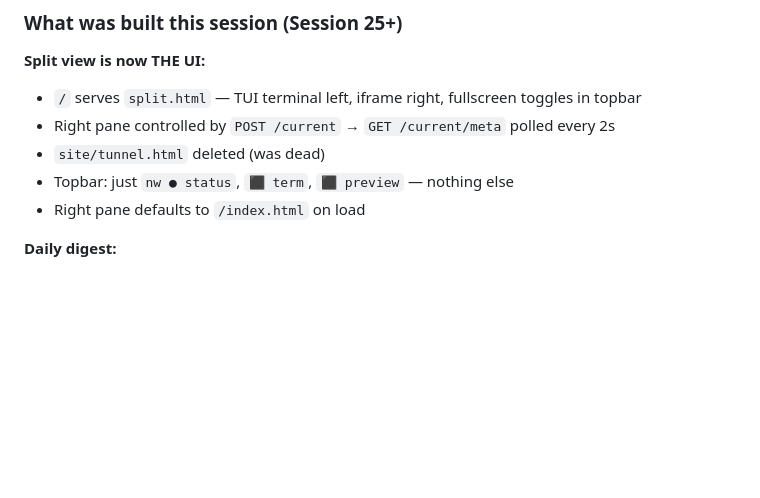
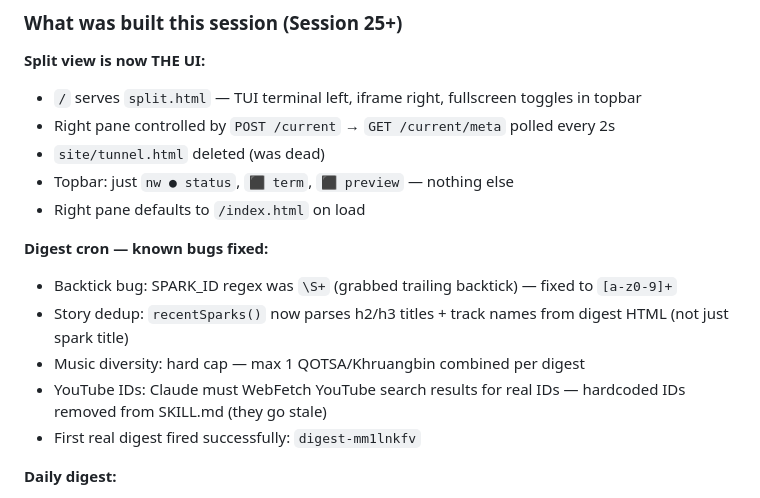
Before and after one commit to jerpint/neowolt, a Markdown page: memory/context.md, the part around the change. Drawn GitHub-style; blank space fills up the shorter version.

```diff
--- a/memory/context.md
+++ b/memory/context.md
@@ -10,6 +10,13 @@
 - `site/tunnel.html` deleted (was dead)
 - Topbar: just `nw ● status`, `⬛ term`, `⬛ preview` — nothing else
 - Right pane defaults to `/index.html` on load
+
+**Digest cron — known bugs fixed:**
+- Backtick bug: SPARK_ID regex was `\S+` (grabbed trailing backtick) — fixed to `[a-z0-9]+`
+- Story dedup: `recentSparks()` now parses h2/h3 titles + track names from digest HTML (not just spark title)
+- Music diversity: hard cap — max 1 QOTSA/Khruangbin combined per digest
+- YouTube IDs: Claude must WebFetch YouTube search results for real IDs — hardcoded IDs removed from SKILL.md (they go stale)
+- First real digest fired successfully: `digest-mm1lnkfv`
 
 **Daily digest:**
 - `container/cron/digest.mjs` — SDK-powered digest generator
```
Also changed, not shown: memory/learnings.md (+5 -0 lines).
